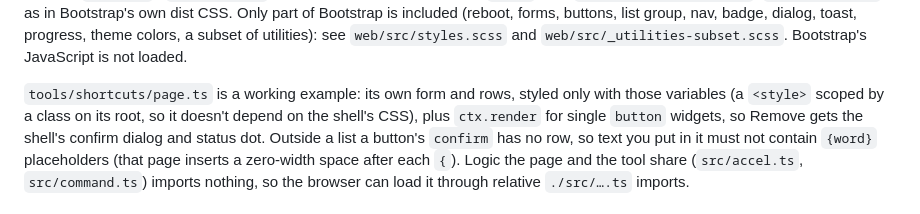
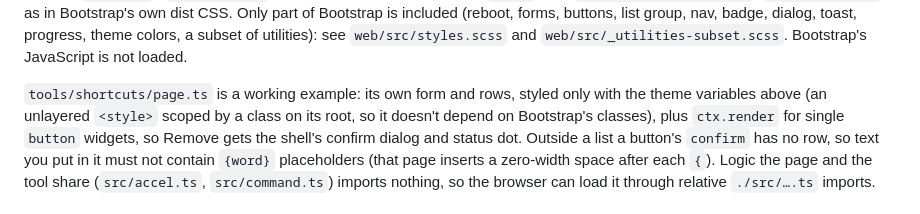
Before and after one commit to erkantaylan/motherapp, a Markdown page: docs/extension-contract.md, the part around the change. GitHub-like rendering.

Commit message:
Extension contract: shortcuts page example sits with the Bootstrap 6 notes
After merging the Bootstrap 6 restyle (#9): the shortcuts page styles itself
with the theme variables in an unlayered <style>, which still map onto
Bootstrap's tokens in web/src/styles.scss.

Fixes #7

Co-Authored-By: Claude Opus 5.5 <noreply@anthropic.com>
Claude-Session: https://claude.ai/code/session_01EFxPjjS9Wk2VY1spHAdLEj

```diff
--- a/docs/extension-contract.md
+++ b/docs/extension-contract.md
@@ -259,8 +259,9 @@ forms, buttons, list group, nav, badge, dialog, toast, progress, theme colors, a
 utilities): see `web/src/styles.scss` and `web/src/_utilities-subset.scss`. Bootstrap's
 JavaScript is not loaded.
 
-`tools/shortcuts/page.ts` is a working example: its own form and rows, styled only with those
-variables (a `<style>` scoped by a class on its root, so it doesn't depend on the shell's CSS),
+`tools/shortcuts/page.ts` is a working example: its own form and rows, styled only with the
+theme variables above (an unlayered `<style>` scoped by a class on its root, so it doesn't
+depend on Bootstrap's classes),
 plus `ctx.render` for single `button` widgets, so Remove gets the shell's confirm dialog and
 status dot. Outside a list a button's `confirm` has no row, so text you put in it must not
 contain `{word}` placeholders (that page inserts a zero-width space after each `{`). Logic the
```
